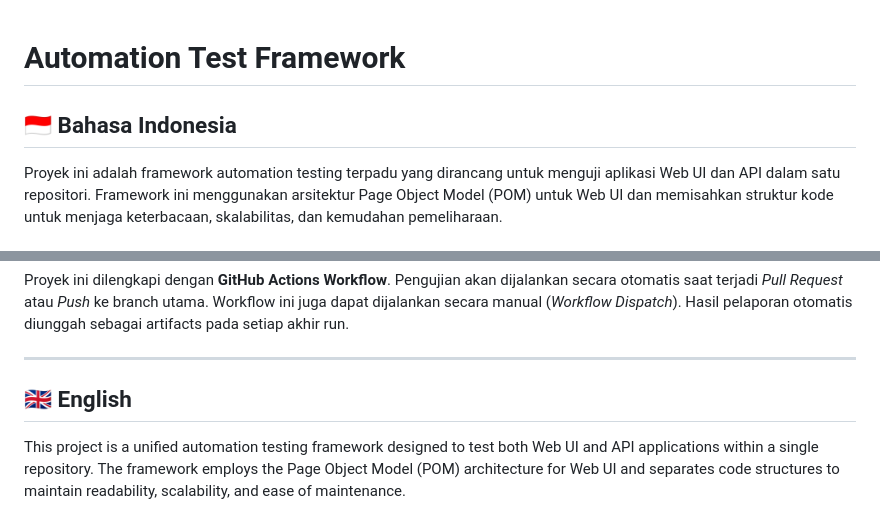
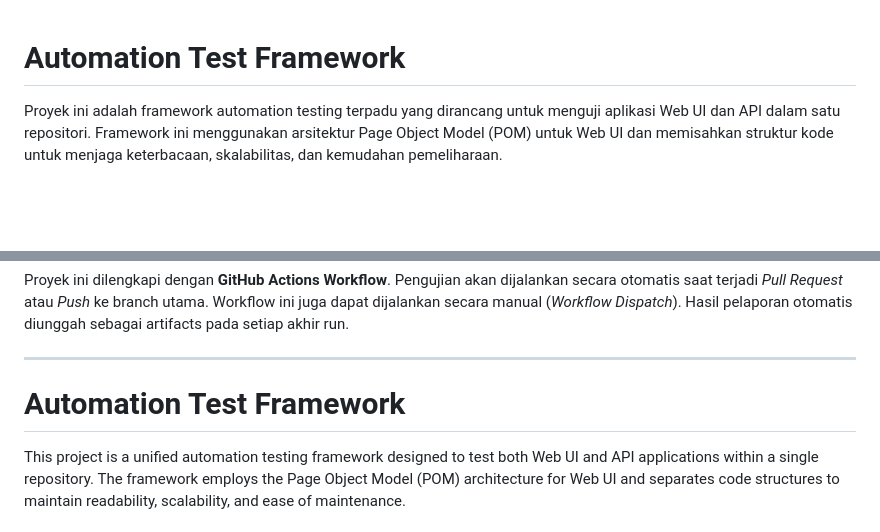
Before and after one commit to HezkielKevin/Portfolio-QA-Automation-Engineer, a Markdown page: README.md, 2 parts joined by grey strips. GitHub-like rendering; blank space fills up the shorter version.

Commit message:
Update README.md
Removed Bahasa Indonesia section and adjusted English section formatting.

```diff
--- a/README.md
+++ b/README.md
@@ -1,6 +1,4 @@
 # Automation Test Framework
-
-## 🇮🇩 Bahasa Indonesia
 
 Proyek ini adalah framework automation testing terpadu yang dirancang untuk menguji aplikasi Web UI dan API dalam satu repositori. Framework ini menggunakan arsitektur Page Object Model (POM) untuk Web UI dan memisahkan struktur kode untuk menjaga keterbacaan, skalabilitas, dan kemudahan pemeliharaan.
 
@@ -51,7 +49,7 @@ Proyek ini dilengkapi dengan **GitHub Actions Workflow**. Pengujian akan dijalan
 
 ---
 
-## 🇬🇧 English
+# Automation Test Framework
 
 This project is a unified automation testing framework designed to test both Web UI and API applications within a single repository. The framework employs the Page Object Model (POM) architecture for Web UI and separates code structures to maintain readability, scalability, and ease of maintenance.
 
```
